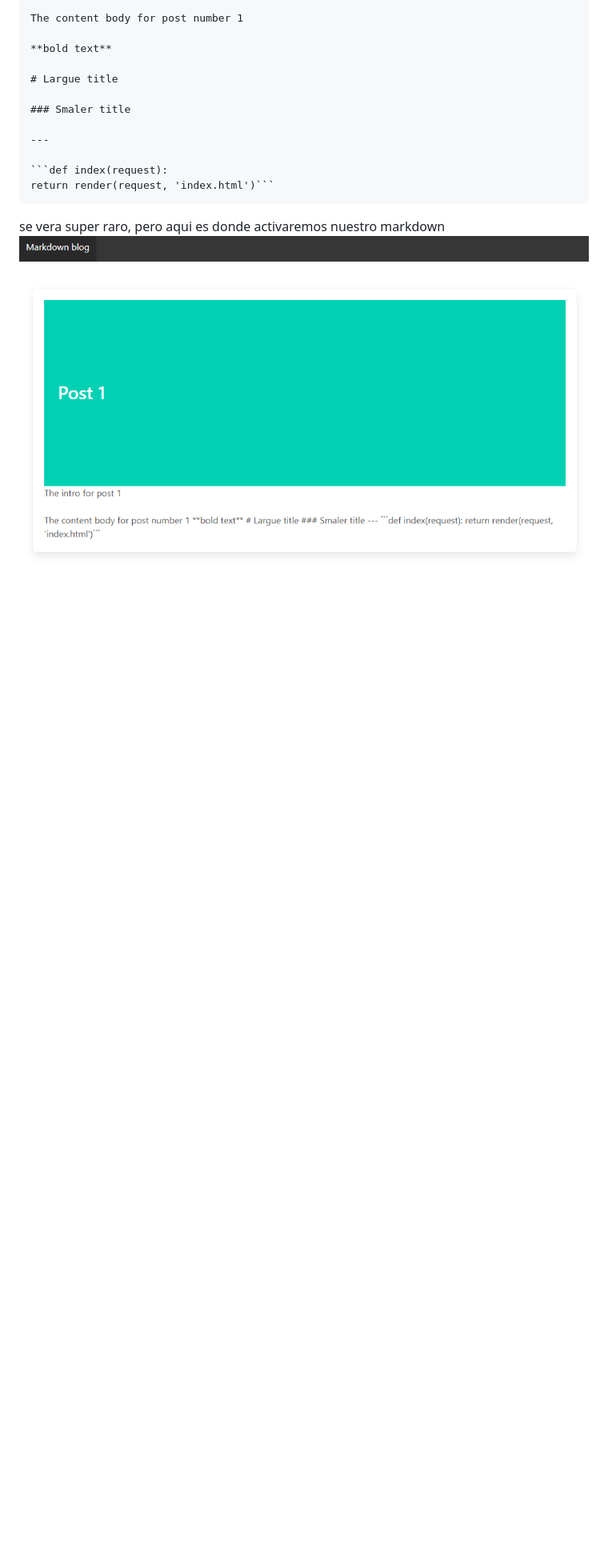
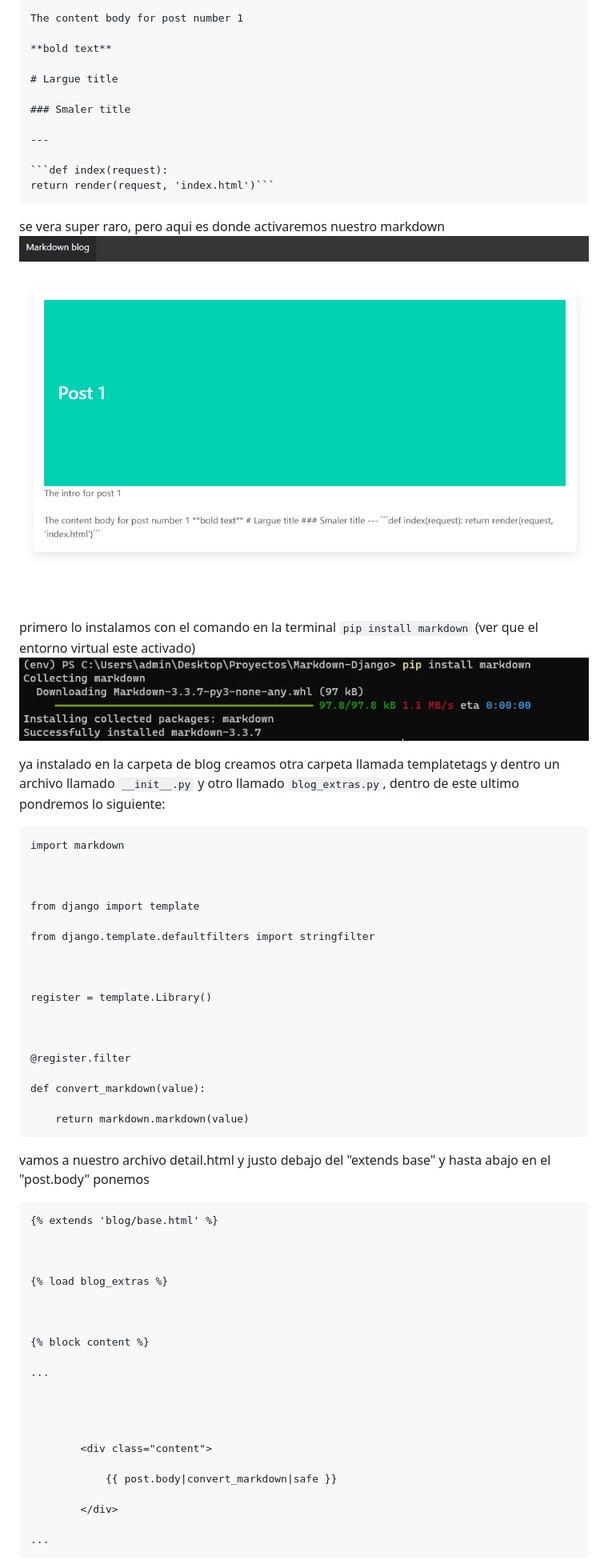
Before and after one commit to kei-kusanagi/Markdown-Django, a Markdown page: README.md, the part around the change printed below. Shown: that part at 80% size. GitHub-like rendering; pictures changed too: README IMG/Pasted image 20220707180832.png (added); blank space fills up the shorter version.

Commit message:
actualice readme

````diff
--- a/README.md
+++ b/README.md
@@ -326,3 +326,57 @@
 
 se vera super raro, pero aqui es donde activaremos nuestro markdown
 ![image](README%20IMG/Pasted%20image%2020220707143854.png)
+
+primero lo instalamos con el comando en la terminal ``pip install markdown``  (ver que el entorno virtual este activado)
+![image](README%20IMG/Pasted%20image%2020220707180832.png)
+
+ya instalado en la carpeta de blog creamos otra carpeta llamada templatetags  y dentro un archivo llamado ``__init__.py``  y otro llamado ``blog_extras.py``, dentro de este ultimo pondremos lo siguiente:
+```
+import markdown
+
+
+
+from django import template
+
+from django.template.defaultfilters import stringfilter
+
+
+
+register = template.Library()
+
+
+
+@register.filter
+
+def convert_markdown(value):
+
+    return markdown.markdown(value)
+```
+
+vamos a nuestro archivo detail.html y justo debajo del "extends base" y hasta abajo en el "post.body" ponemos
+
+```
+{% extends 'blog/base.html' %}
+
+
+
+{% load blog_extras %}
+
+
+
+{% block content %}
+
+...
+
+
+
+
+        <div class="content">
+
+            {{ post.body|convert_markdown|safe }}
+
+        </div>
+
+...
+```
+
````
Also changed, not shown: other parts of README.md (+20 -0 lines), README IMG/Pasted image 20220707183015.png (added), README IMG/Pasted image 20220707183700.png (added).
